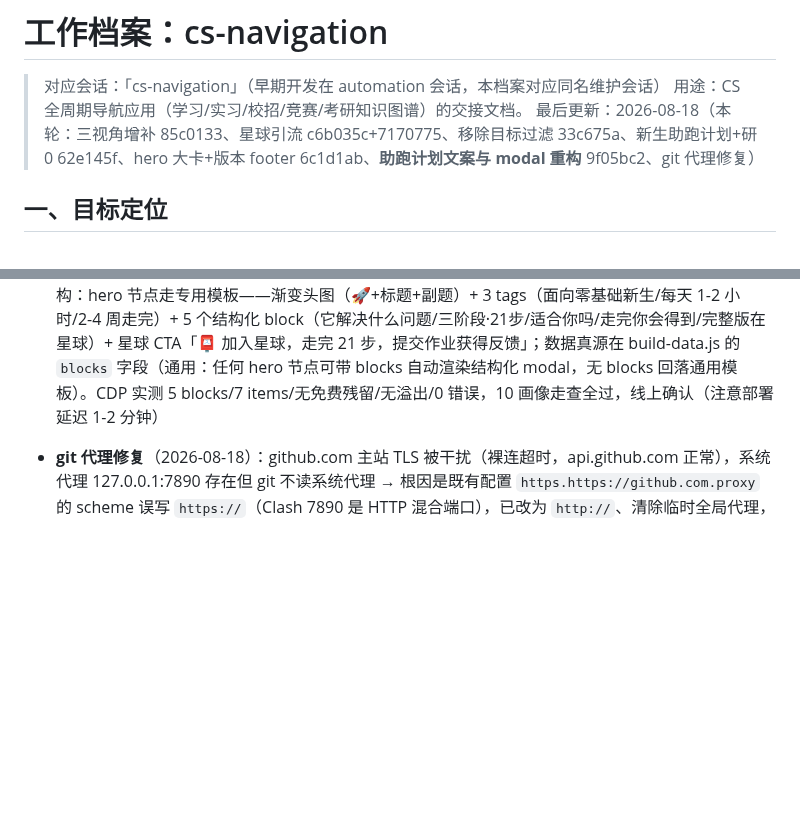
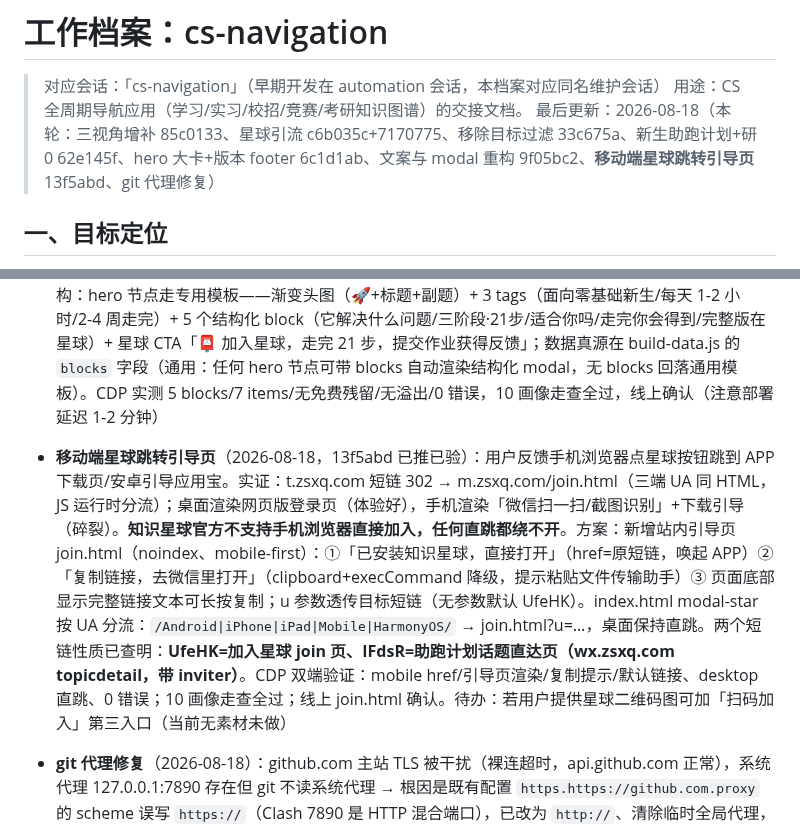
Before and after one commit to liuchen6/cs-navigation, a Markdown page: 工作档案.md, 2 parts joined by grey strips. GitHub-like rendering; blank space fills up the shorter version.

Commit message:
docs: work archive — mobile star CTA guide page (13f5abd)

```diff
--- a/工作档案.md
+++ b/工作档案.md
@@ -2,7 +2,7 @@
 
 > 对应会话：「cs-navigation」（早期开发在 automation 会话，本档案对应同名维护会话）
 > 用途：CS 全周期导航应用（学习/实习/校招/竞赛/考研知识图谱）的交接文档。
-> 最后更新：2026-08-18（本轮：三视角增补 85c0133、星球引流 c6b035c+7170775、移除目标过滤 33c675a、新生助跑计划+研0 62e145f、hero 大卡+版本 footer 6c1d1ab、**助跑计划文案与 modal 重构** 9f05bc2、git 代理修复）
+> 最后更新：2026-08-18（本轮：三视角增补 85c0133、星球引流 c6b035c+7170775、移除目标过滤 33c675a、新生助跑计划+研0 62e145f、hero 大卡+版本 footer 6c1d1ab、文案与 modal 重构 9f05bc2、**移动端星球跳转引导页** 13f5abd、git 代理修复）
 
 ## 一、目标定位
 
@@ -43,6 +43,7 @@
   - 校验：10 画像走查（新增 r0 研0 画像）全过；CDP：研0 导航/陷阱 2/卡片 3/FAQ 1、双非模式 r0 只显 marker、助跑计划 modal 定制按钮（IFdsR）+旧按钮（UfeHK）并存、搜索"拟录取"三连中、0 JS 错误；线上 365/6/含 r0 确认
 - **助跑计划 hero 大卡 + 版本 footer 上线**（2026-08-18，6c1d1ab 已推已验）：用户点名"介绍排版要好看、非常重要" → pre 页助跑计划升级为专属 hero 大卡（深色渐变+橙色光斑、🚀 emoji、tag「免费·面向零基础新生」、钩子副题、CTA「查看计划详情」），点击开 modal 见星球按钮；**hero 机制通用化**：build-data n() 第 7 参数 hero 标记，renderStageContent 提取 hero 节点渲染专属大卡、双非模式也展示（全员入口不过滤）、从课程网格排除防重复；顺带完成待办"数据版本"：build-data 输出 `meta.updated`（自动日期，不依赖人工），首页底部 footer「365 个知识点 · 更新于 XXXX-XX-XX · 内容仅供参考，以官方为准」。CDP 实测：banner 渲染/点击弹 modal/双非可见/课程无重复/无溢出/footer 可见，10 画像走查全过，0 JS 错误。365 节点/71 边/25 markers
 - **助跑计划文案与 modal 重构**（2026-08-18，9f05bc2 已推已验）：用户纠错——① 「免费」宣传与实际不符（完整 21 步作业/阶段小结/反馈都在星球内，需加入星球）→ 全站助跑计划相关文案清除非免费措辞（plan-tag/sub/modal 描述/CTA）② 宣传语偏离核心价值 → 深度重读素材定位核心价值：「网上从不缺学习资源，缺的是告诉你先做什么/再做什么/做完怎么验证的路径」（信息过载停在原地）+「不追求知识完整，追求体感完整」+「每一步看得见结果」（代码/截图/GitHub 提交）③ modal 重构：hero 节点走专用模板——渐变头图（🚀+标题+副题）+ 3 tags（面向零基础新生/每天 1-2 小时/2-4 周走完）+ 5 个结构化 block（它解决什么问题/三阶段·21步/适合你吗/走完你会得到/完整版在星球）+ 星球 CTA「📮 加入星球，走完 21 步，提交作业获得反馈」；数据真源在 build-data.js 的 `blocks` 字段（通用：任何 hero 节点可带 blocks 自动渲染结构化 modal，无 blocks 回落通用模板）。CDP 实测 5 blocks/7 items/无免费残留/无溢出/0 错误，10 画像走查全过，线上确认（注意部署延迟 1-2 分钟）
+- **移动端星球跳转引导页**（2026-08-18，13f5abd 已推已验）：用户反馈手机浏览器点星球按钮跳到 APP 下载页/安卓引导应用宝。实证：t.zsxq.com 短链 302 → m.zsxq.com/join.html（三端 UA 同 HTML，JS 运行时分流）；桌面渲染网页版登录页（体验好），手机渲染「微信扫一扫/截图识别」+下载引导（碎裂）。**知识星球官方不支持手机浏览器直接加入，任何直跳都绕不开**。方案：新增站内引导页 join.html（noindex、mobile-first）：①「已安装知识星球，直接打开」（href=原短链，唤起 APP）②「复制链接，去微信里打开」（clipboard+execCommand 降级，提示粘贴文件传输助手）③ 页面底部显示完整链接文本可长按复制；u 参数透传目标短链（无参数默认 UfeHK）。index.html modal-star 按 UA 分流：`/Android|iPhone|iPad|Mobile|HarmonyOS/` → join.html?u=…，桌面保持直跳。两个短链性质已查明：**UfeHK=加入星球 join 页、IFdsR=助跑计划话题直达页（wx.zsxq.com topicdetail，带 inviter）**。CDP 双端验证：mobile href/引导页渲染/复制提示/默认链接、desktop 直跳、0 错误；10 画像走查全过；线上 join.html 确认。待办：若用户提供星球二维码图可加「扫码加入」第三入口（当前无素材未做）
 - **git 代理修复**（2026-08-18）：github.com 主站 TLS 被干扰（裸连超时，api.github.com 正常），系统代理 127.0.0.1:7890 存在但 git 不读系统代理 → 根因是既有配置 `https.https://github.com.proxy` 的 scheme 误写 `https://`（Clash 7890 是 HTTP 混合端口），已改为 `http://`、清除临时全局代理，推送恢复正常。已同步公共内容《环境与工具链.md》
 
 ## 三、关键决策记录
```
